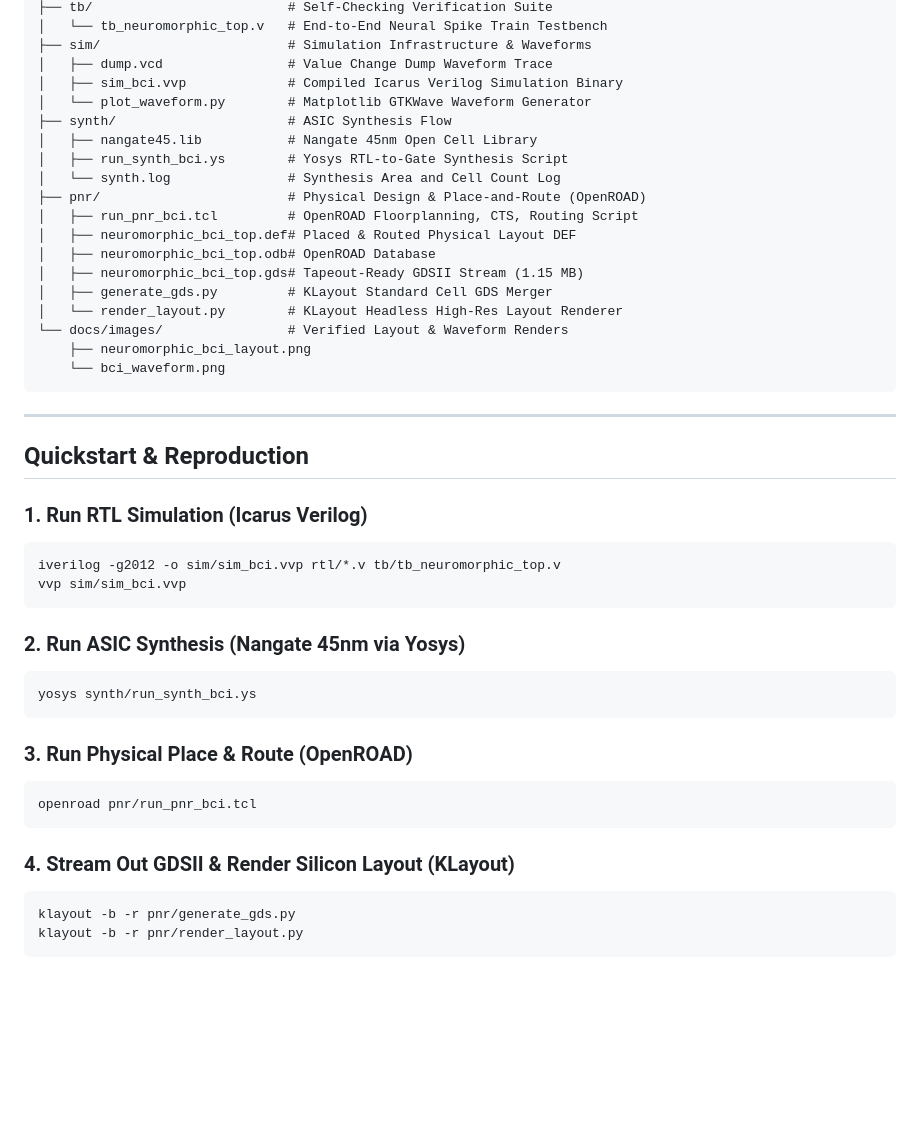
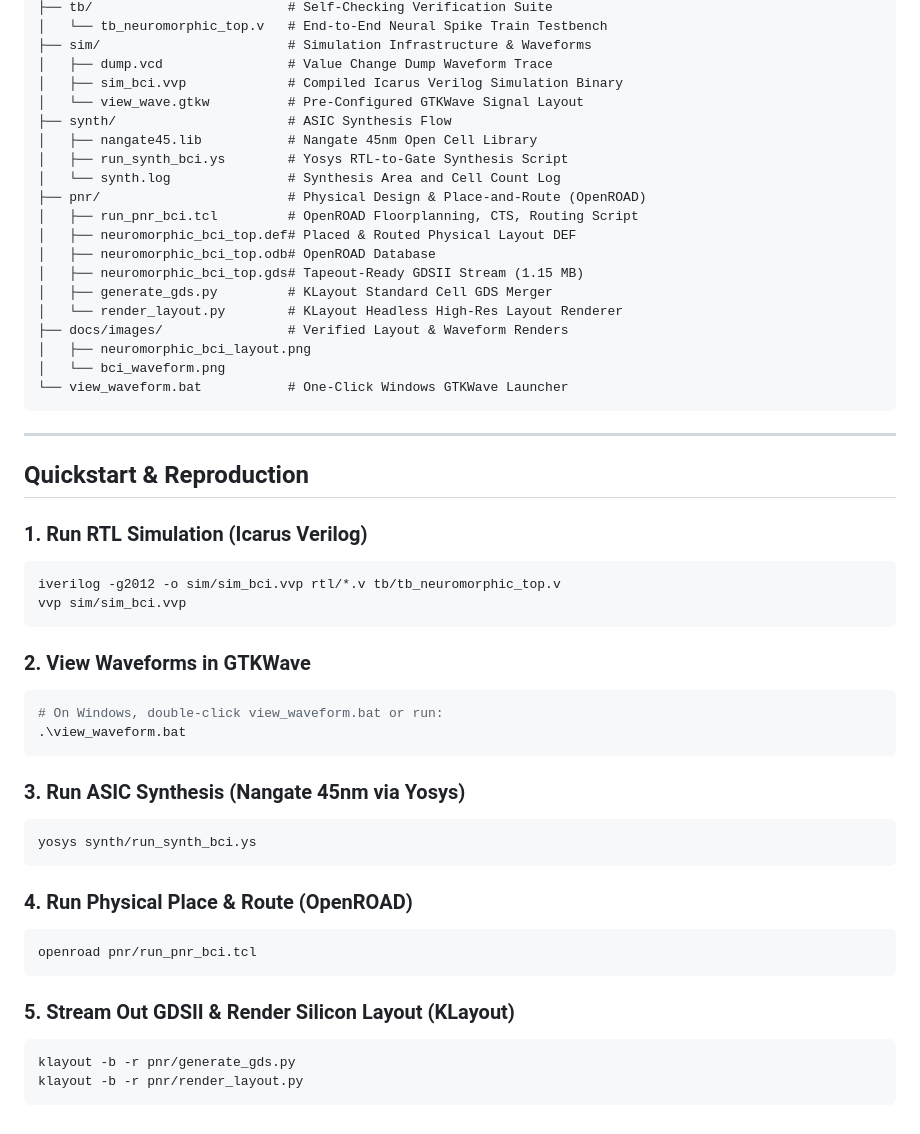
Before and after one commit to suryasenthilr/Neuromorphic-BCI-Core, a Markdown page: README.md, the part around one of its changes. GitHub-like rendering; blank space fills up the shorter version.

````diff
--- a/README.md
+++ b/README.md
@@ -81,7 +89,7 @@ neuromorphic-bci-core/
 ├── sim/                        # Simulation Infrastructure & Waveforms
 │   ├── dump.vcd                # Value Change Dump Waveform Trace
 │   ├── sim_bci.vvp             # Compiled Icarus Verilog Simulation Binary
-│   └── plot_waveform.py        # Matplotlib GTKWave Waveform Generator
+│   └── view_wave.gtkw          # Pre-Configured GTKWave Signal Layout
 ├── synth/                      # ASIC Synthesis Flow
 │   ├── nangate45.lib           # Nangate 45nm Open Cell Library
 │   ├── run_synth_bci.ys        # Yosys RTL-to-Gate Synthesis Script
@@ -93,9 +101,10 @@ neuromorphic-bci-core/
 │   ├── neuromorphic_bci_top.gds# Tapeout-Ready GDSII Stream (1.15 MB)
 │   ├── generate_gds.py         # KLayout Standard Cell GDS Merger
 │   └── render_layout.py        # KLayout Headless High-Res Layout Renderer
-└── docs/images/                # Verified Layout & Waveform Renders
-    ├── neuromorphic_bci_layout.png
-    └── bci_waveform.png
+├── docs/images/                # Verified Layout & Waveform Renders
+│   ├── neuromorphic_bci_layout.png
+│   └── bci_waveform.png
+└── view_waveform.bat           # One-Click Windows GTKWave Launcher
 ```
 
 ---
@@ -108,17 +117,23 @@ iverilog -g2012 -o sim/sim_bci.vvp rtl/*.v tb/tb_neuromorphic_top.v
 vvp sim/sim_bci.vvp
 ```
 
-### 2. Run ASIC Synthesis (Nangate 45nm via Yosys)
+### 2. View Waveforms in GTKWave
+```bash
+# On Windows, double-click view_waveform.bat or run:
+.\view_waveform.bat
+```
+
+### 3. Run ASIC Synthesis (Nangate 45nm via Yosys)
 ```bash
 yosys synth/run_synth_bci.ys
 ```
 
-### 3. Run Physical Place & Route (OpenROAD)
+### 4. Run Physical Place & Route (OpenROAD)
 ```bash
 openroad pnr/run_pnr_bci.tcl
 ```
 
-### 4. Stream Out GDSII & Render Silicon Layout (KLayout)
+### 5. Stream Out GDSII & Render Silicon Layout (KLayout)
 ```bash
 klayout -b -r pnr/generate_gds.py
 klayout -b -r pnr/render_layout.py
````
Also changed, not shown: other parts of README.md (+14 -6 lines), docs/images/bci_waveform.png.
